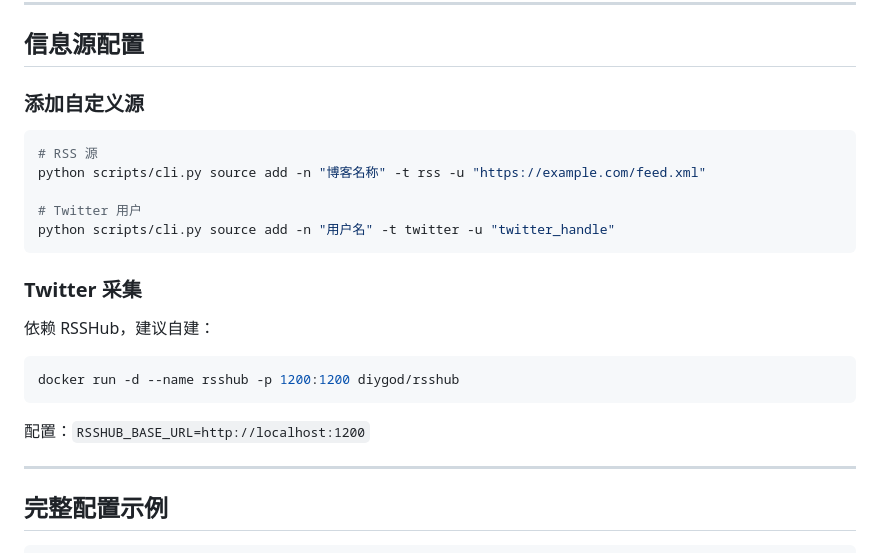
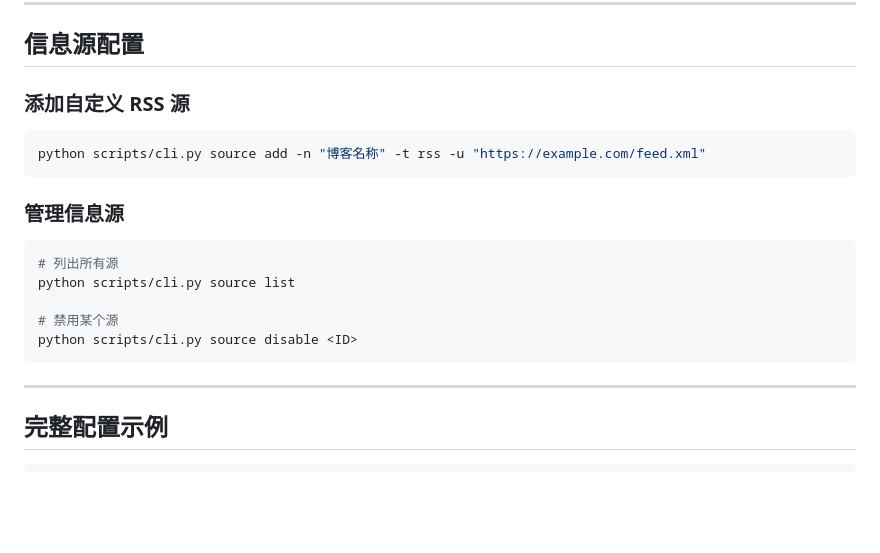
Before and after one commit to Oscar-xia/ai-daily-news-bot, a Markdown page: docs/CONFIG.md, the part around the change. GitHub-like rendering; blank space fills up the shorter version.

````diff
--- a/docs/CONFIG.md
+++ b/docs/CONFIG.md
@@ -111,25 +111,21 @@ PROCESS_HOURS=24                    # 处理时间窗口（小时）
 
 ## 信息源配置
 
-### 添加自定义源
+### 添加自定义 RSS 源
 
 ```bash
-# RSS 源
 python scripts/cli.py source add -n "博客名称" -t rss -u "https://example.com/feed.xml"
-
-# Twitter 用户
-python scripts/cli.py source add -n "用户名" -t twitter -u "twitter_handle"
 ```
 
-### Twitter 采集
-
-依赖 RSSHub，建议自建：
+### 管理信息源
 
 ```bash
-docker run -d --name rsshub -p 1200:1200 diygod/rsshub
+# 列出所有源
+python scripts/cli.py source list
+
+# 禁用某个源
+python scripts/cli.py source disable <ID>
 ```
-
-配置：`RSSHUB_BASE_URL=http://localhost:1200`
 
 ---
 
````
Also changed, not shown: README.md (+4 -6 lines).
